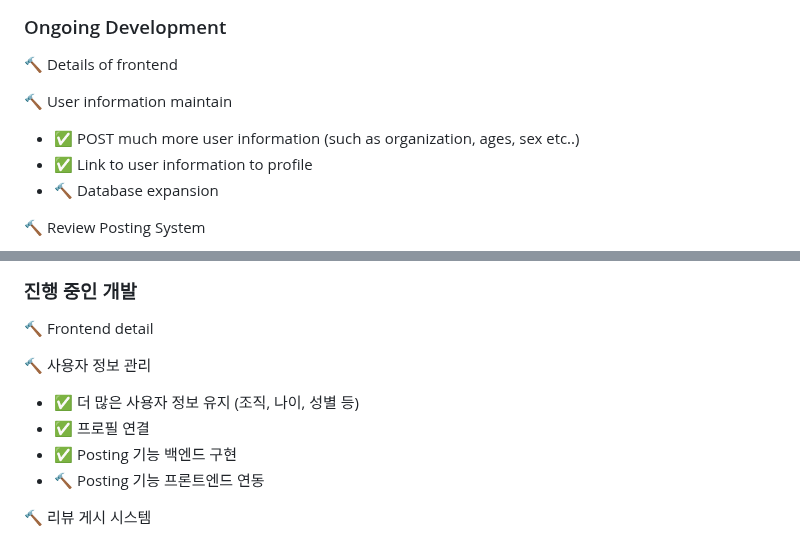
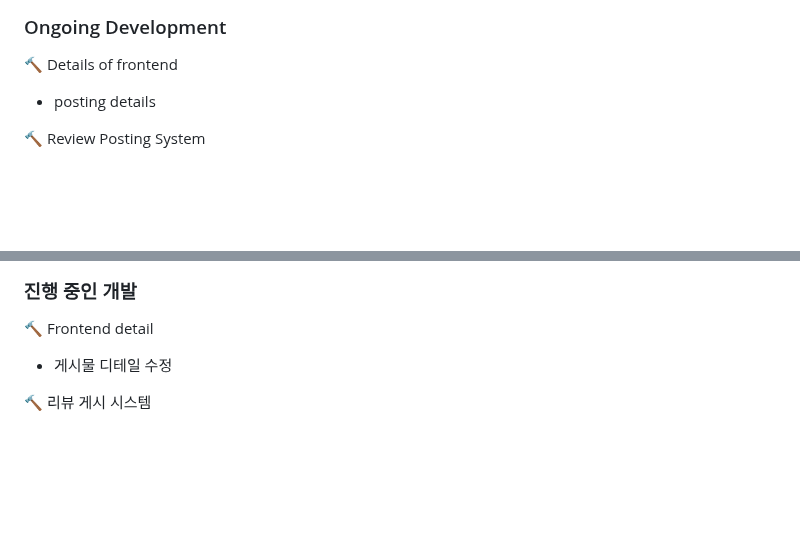
Before and after one commit to minhjih/dailyexp, a Markdown page: README.md, 2 parts joined by grey strips. GitHub-like rendering; blank space fills up the shorter version.

```diff
--- a/README.md
+++ b/README.md
@@ -71,11 +71,7 @@ Glimpse is an innovative research tracking and knowledge sharing platform design
 
 ### Ongoing Development
 🔨 Details of frontend
-
-🔨 User information maintain
-- ✅ POST much more user information (such as organization, ages, sex etc..)
-- ✅ Link to user information to profile
-- 🔨 Database expansion
+- posting details
 
 🔨 Review Posting System
 - Develop paper review writing/editing page
@@ -180,12 +176,7 @@ Project Link: [https://github.com/minhjih/dailyexp](https://github.com/minhjih/d
 
 ### 진행 중인 개발
 🔨 Frontend detail
-
-🔨 사용자 정보 관리
-- ✅ 더 많은 사용자 정보 유지 (조직, 나이, 성별 등)
-- ✅ 프로필 연결
-- ✅ Posting 기능 백엔드 구현
-- 🔨 Posting 기능 프론트엔드 연동
+- 게시물 디테일 수정
 
 🔨 리뷰 게시 시스템
 - 논문 리뷰 작성/편집 페이지 개발
```
